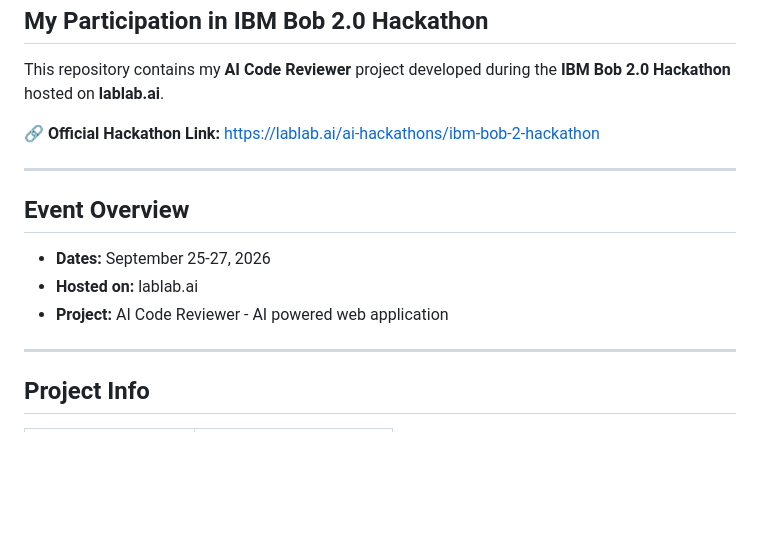
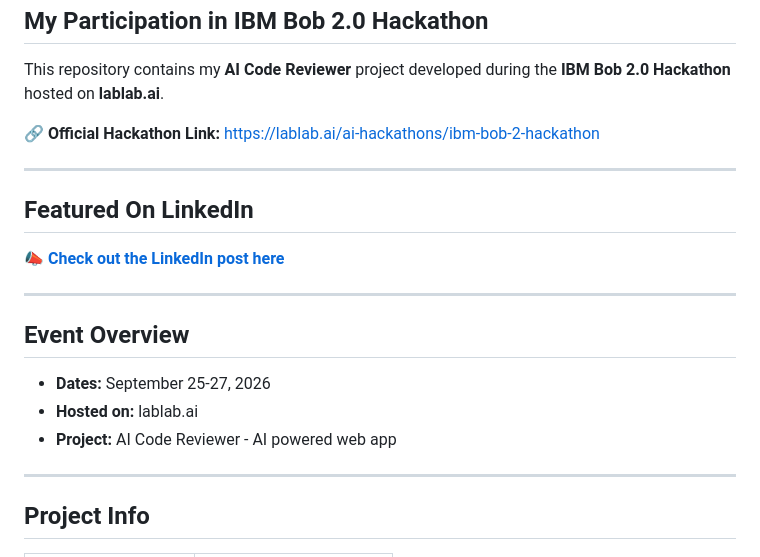
Before and after one commit to dawoodsikandar123/ai-code-reviewer, a Markdown page: README.md, the part around one of its changes. GitHub-like rendering; blank space fills up the shorter version.

Commit message:
Enhance README with LinkedIn feature and project update
Added LinkedIn post link and updated project description.

```diff
--- a/README.md
+++ b/README.md
@@ -10,11 +10,16 @@ This repository contains my **AI Code Reviewer** project developed during the **
 🔗 **Official Hackathon Link:** https://lablab.ai/ai-hackathons/ibm-bob-2-hackathon
 
 ---
+## Featured On LinkedIn
+
+📣 [**Check out the LinkedIn post here**](https://www.linkedin.com/feed/update/urn:li:activity:7509970540082921472/)
+
+---
 ## Event Overview
 
 * **Dates:** September 25-27, 2026
 * **Hosted on:** lablab.ai
-* **Project:** AI Code Reviewer - AI powered web application
+* **Project:** AI Code Reviewer - AI powered web app
 
 ---
 ## Project Info
```
Also changed, not shown: other parts of README.md (+6 -4 lines).
